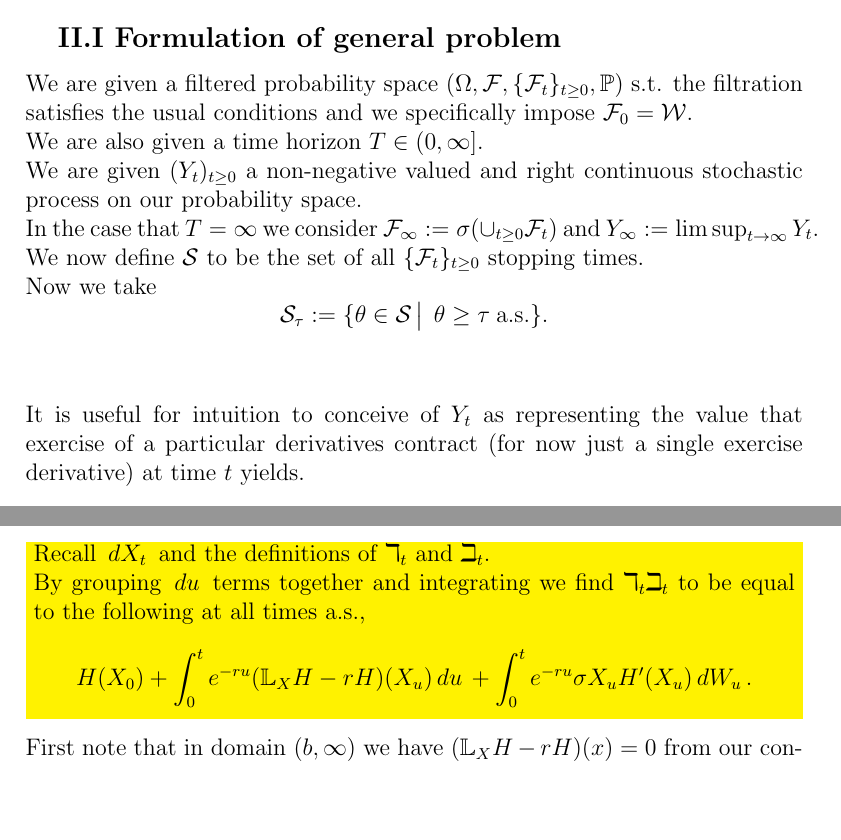
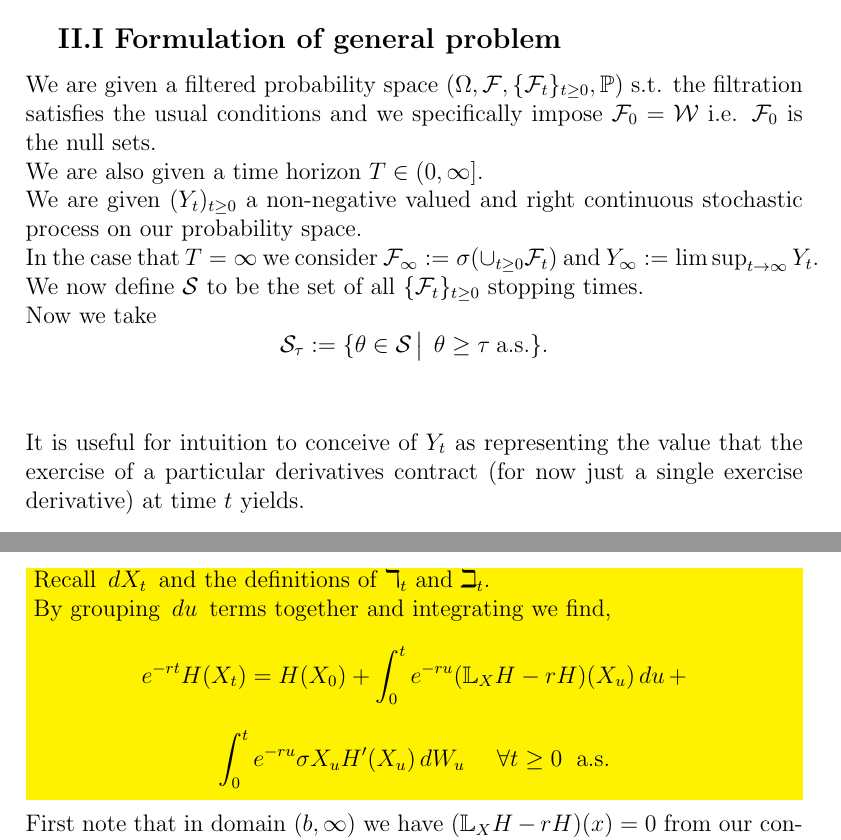
Before and after one commit to MaxFeldman1/Optimal-Stopping-1D-Free-Boundary-Applications, a LaTeX thesis (ThesisOutline.tex): two parts of pages 15 and 26 of 37, joined at a grey line, cut so that both start at the same text, the shorter picture padded with empty space. Compiled offline with pdfLaTeX.

Commit message:
second batch of suggestions

```diff
--- a/ThesisOutline.tex
+++ b/ThesisOutline.tex
@@ -637,7 +637,7 @@ We now introduce a specific instance of a class of Markov Processes.
 
 \phantomsection\section*{Part II: Optimal Stopping}\label{sec:part2}
 \phantomsection\subsection*{\quad II.I Formulation of general problem}\label{sec:II.I}
-We are given a filtered probability space $\cFPS$ s.t. the filtration satisfies the usual conditions and we specifically impose $\cF_0 = \mathcal{W}$. \\
+We are given a filtered probability space $\cFPS$ s.t. the filtration satisfies the usual conditions and we specifically impose $\cF_0 = \mathcal{W}$ i.e. $\cF_0$ is the null sets. \\
 We are also given a time horizon $T \in (0, \infty]$. \\
 We are given $(Y_t)_{t \geq 0}$ a non-negative valued and right continuous stochastic process on our probability space. \\
 In the case that $T = \infty$ we consider $\cF_\infty := \sigma ( \cup_{t \geq 0} \cF_t)$ and $Y_\infty := \limsup_{t \to \infty} Y_t$. \\
@@ -648,7 +648,7 @@ Now we take
 \]
 \cheekynewline
 
-It is useful for intuition to conceive of $Y_t$ as representing the value that exercise of a particular derivatives contract (for now just a single exercise derivative) at time $t$ yields.
+It is useful for intuition to conceive of $Y_t$ as representing the value that the exercise of a particular derivatives contract (for now just a single exercise derivative) at time $t$ yields.
 
 \begin{obj}
     We want to achieve the following
@@ -1045,9 +1045,12 @@ Now that we have our candidate our task is to verify it. \\
         \df{(\daleth_t \beth_t)} = \daleth_t (H'(X_t) \df{X_t} + \frac{1}{2} H''(X_t) \df{\la X, X \ra_t}) + \beth_t (-r \daleth_t \df{t}).
     \]
     Recall $\df{X_t}$ and the definitions of $\daleth_t$ and $\beth_t$. \\
-    By grouping $\df{u}$ terms together and integrating we find $\daleth_t \beth_t$ to be equal to the following at all times a.s.,
+    By grouping $\df{u}$ terms together and integrating we find,
     \[
-        H(X_0) + \int_0^t e^{-ru } (\bL_X H - r H)(X_u) \df{u} + \int_0^t e^{-ru} \sigma X_u H'(X_u) \df{W_u}.
+        e^{-rt} H(X_t) = H(X_0) + \int_0^t e^{-ru } (\bL_X H - r H)(X_u) \df{u} +
+    \]
+    \[
+        \int_0^t e^{-ru} \sigma X_u H'(X_u) \df{W_u} \spc \spc \forall t \geq 0 \spc \als
     \]
     \end{hlt}
     First note that in domain $(b, \infty)$ we have $(\bL_X H - r H)(x) = 0$ from our construction of  $V$. \\
```
Also changed, not shown: ThesisOutline.tex (16 more changed lines).
